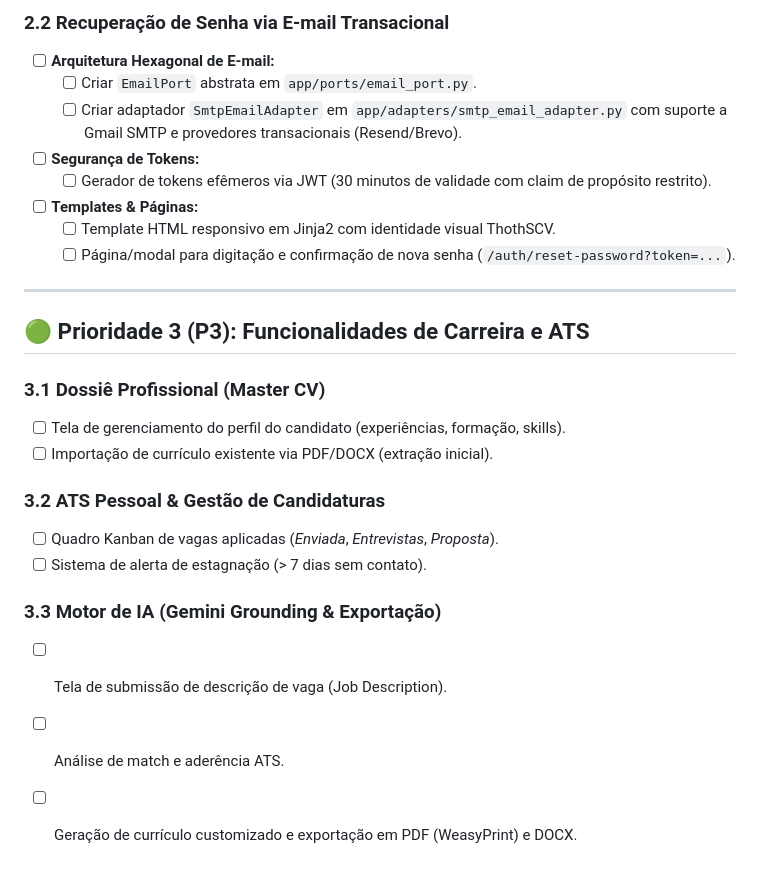
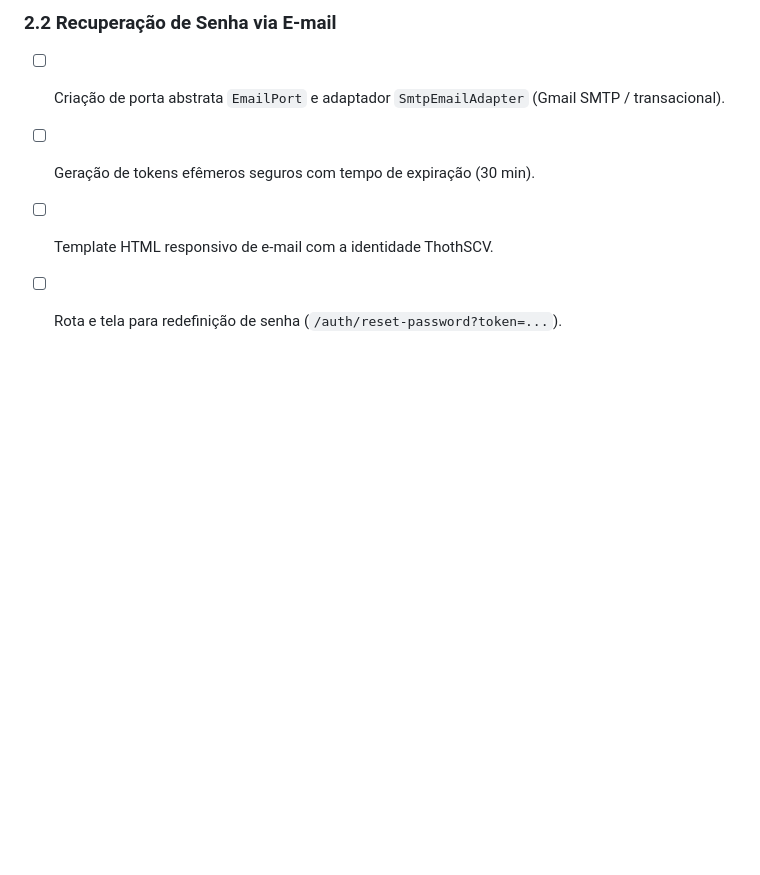
Before and after one commit to gabrielffreitas94-commits/curriculum_manager, a Markdown page: BACKLOG.md, the part around one of its changes. GitHub-like rendering; blank space fills up the shorter version.

```diff
--- a/BACKLOG.md
+++ b/BACKLOG.md
@@ -67,27 +54,6 @@ Evolução futura para permitir contas sem vínculo com redes sociais.
 
-### 2.2 Recuperação de Senha via E-mail Transacional
-- [ ] **Arquitetura Hexagonal de E-mail:**
-  - [ ] Criar `EmailPort` abstrata em `app/ports/email_port.py`.
-  - [ ] Criar adaptador `SmtpEmailAdapter` em `app/adapters/smtp_email_adapter.py` com suporte a Gmail SMTP e provedores transacionais (Resend/Brevo).
-- [ ] **Segurança de Tokens:**
-  - [ ] Gerador de tokens efêmeros via JWT (30 minutos de validade com claim de propósito restrito).
-- [ ] **Templates & Páginas:**
-  - [ ] Template HTML responsivo em Jinja2 com identidade visual ThothSCV.
-  - [ ] Página/modal para digitação e confirmação de nova senha (`/auth/reset-password?token=...`).
-
----
-
-## 🟢 Prioridade 3 (P3): Funcionalidades de Carreira e ATS
-
-### 3.1 Dossiê Profissional (Master CV)
-- [ ] Tela de gerenciamento do perfil do candidato (experiências, formação, skills).
-- [ ] Importação de currículo existente via PDF/DOCX (extração inicial).
-
-### 3.2 ATS Pessoal & Gestão de Candidaturas
-- [ ] Quadro Kanban de vagas aplicadas (*Enviada*, *Entrevistas*, *Proposta*).
-- [ ] Sistema de alerta de estagnação (> 7 dias sem contato).
-
-### 3.3 Motor de IA (Gemini Grounding & Exportação)
-- [ ] Tela de submissão de descrição de vaga (Job Description).
-- [ ] Análise de match e aderência ATS.
-- [ ] Geração de currículo customizado e exportação em PDF (WeasyPrint) e DOCX.
+### 2.2 Recuperação de Senha via E-mail
+- [ ] Criação de porta abstrata `EmailPort` e adaptador `SmtpEmailAdapter` (Gmail SMTP / transacional).
+- [ ] Geração de tokens efêmeros seguros com tempo de expiração (30 min).
+- [ ] Template HTML responsivo de e-mail com a identidade ThothSCV.
+- [ ] Rota e tela para redefinição de senha (`/auth/reset-password?token=...`).
```
Also changed, not shown: other parts of BACKLOG.md (+29 -42 lines).
